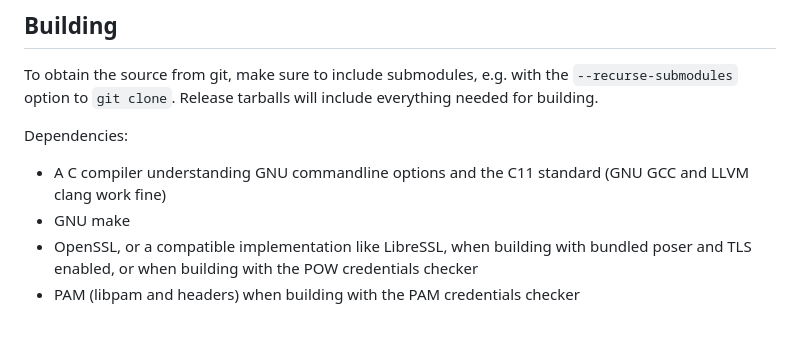
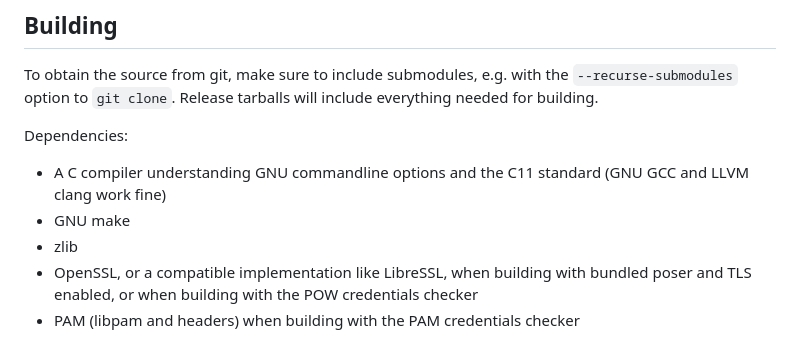
Before and after one commit to Zirias/swad, a Markdown page: README.md, the part around the change. GitHub-like rendering.

Commit message:
README.md: Document zlib dependency

```diff
--- a/README.md
+++ b/README.md
@@ -185,6 +185,7 @@ Dependencies:
 * A C compiler understanding GNU commandline options and the C11 standard
   (GNU GCC and LLVM clang work fine)
 * GNU make
+* zlib
 * OpenSSL, or a compatible implementation like LibreSSL, when building with
   bundled poser and TLS enabled, or when building with the POW credentials
   checker
```
